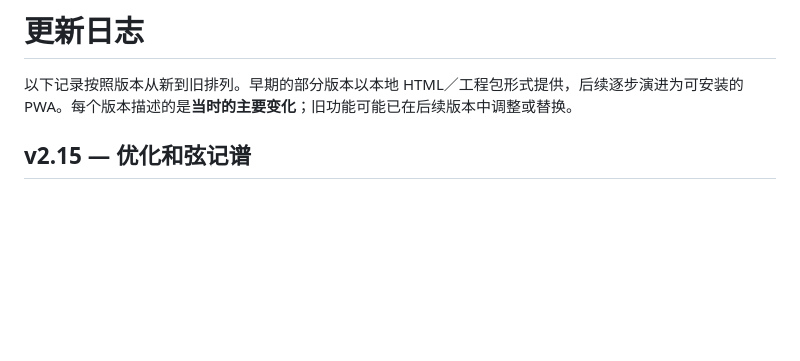
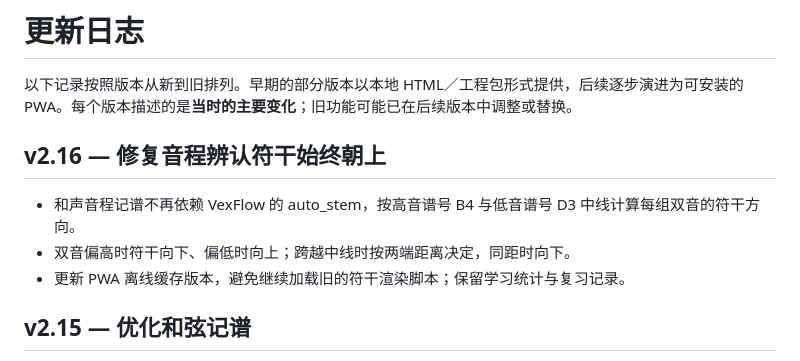
Before and after one commit to Youlajiaoma/interval-trainer, a Markdown page: CHANGELOG.md, the part around the change. Drawn GitHub-style; blank space fills up the shorter version.

Commit message:
docs: describe chord stem fix in v2.16

```diff
--- a/CHANGELOG.md
+++ b/CHANGELOG.md
@@ -1,6 +1,11 @@
 # 更新日志
 
 以下记录按照版本从新到旧排列。早期的部分版本以本地 HTML／工程包形式提供，后续逐步演进为可安装的 PWA。每个版本描述的是**当时的主要变化**；旧功能可能已在后续版本中调整或替换。
+
+## v2.16 — 修复音程辨认符干始终朝上
+- 和声音程记谱不再依赖 VexFlow 的 auto_stem，按高音谱号 B4 与低音谱号 D3 中线计算每组双音的符干方向。
+- 双音偏高时符干向下、偏低时向上；跨越中线时按两端距离决定，同距时向下。
+- 更新 PWA 离线缓存版本，避免继续加载旧的符干渲染脚本；保留学习统计与复习记录。
 
 ## v2.15 — 优化和弦记谱
 - 使用 VexFlow 自动判断和弦符干朝向，高音和弦向下、低音和弦向上。
```
